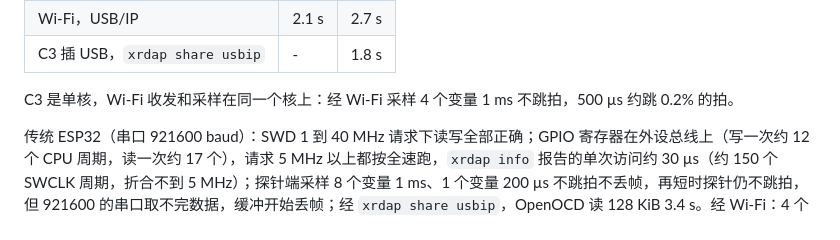
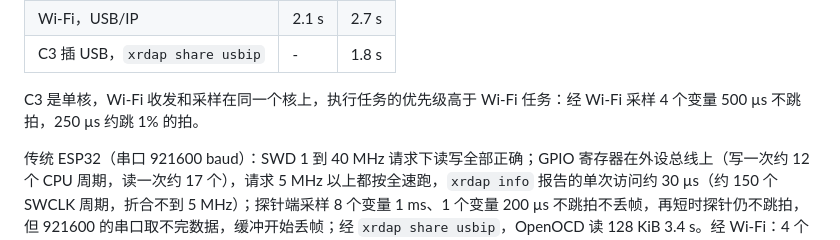
Before and after one commit to Jiu-xiao/XRDAP-ESP, a Markdown page: README.md, the part around the change. Rendered like a GitHub page.

```diff
--- a/README.md
+++ b/README.md
@@ -232,7 +232,7 @@ OpenOCD 读 128 KiB（4 MHz 请求）：
 | Wi-Fi，USB/IP | 2.1 s | 2.7 s |
 | C3 插 USB，`xrdap share usbip` | - | 1.8 s |
 
-C3 是单核，Wi-Fi 收发和采样在同一个核上：经 Wi-Fi 采样 4 个变量 1 ms 不跳拍，500 µs 约跳 0.2% 的拍。
+C3 是单核，Wi-Fi 收发和采样在同一个核上，执行任务的优先级高于 Wi-Fi 任务：经 Wi-Fi 采样 4 个变量 500 µs 不跳拍，250 µs 约跳 1% 的拍。
 
 传统 ESP32（串口 921600 baud）：SWD 1 到 40 MHz 请求下读写全部正确；GPIO 寄存器在外设总线上（写一次约 12 个 CPU 周期，读一次约 17 个），请求 5 MHz 以上都按全速跑，`xrdap info` 报告的单次访问约 30 µs（约 150 个 SWCLK 周期，折合不到 5 MHz）；探针端采样 8 个变量 1 ms、1 个变量 200 µs 不跳拍不丢帧，再短时探针仍不跳拍，但 921600 的串口取不完数据，缓冲开始丢帧；经 `xrdap share usbip`，OpenOCD 读 128 KiB 3.4 s。经 Wi-Fi：4 个变量 500 µs、8 个变量 600 µs、1 个变量 150 µs 不丢帧（150 µs 时偶尔跳 1 拍）；USB/IP 挂载后 OpenOCD 读 128 KiB 3.2 s，TCP 后端 2.3 s。
 
```
Also changed, not shown: README.en.md (+1 -1 lines).
